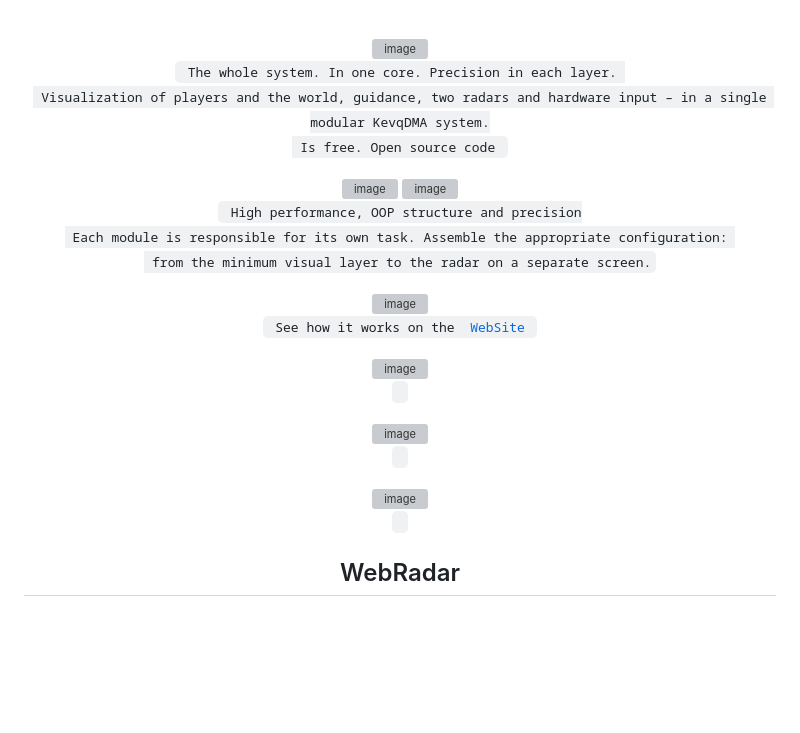
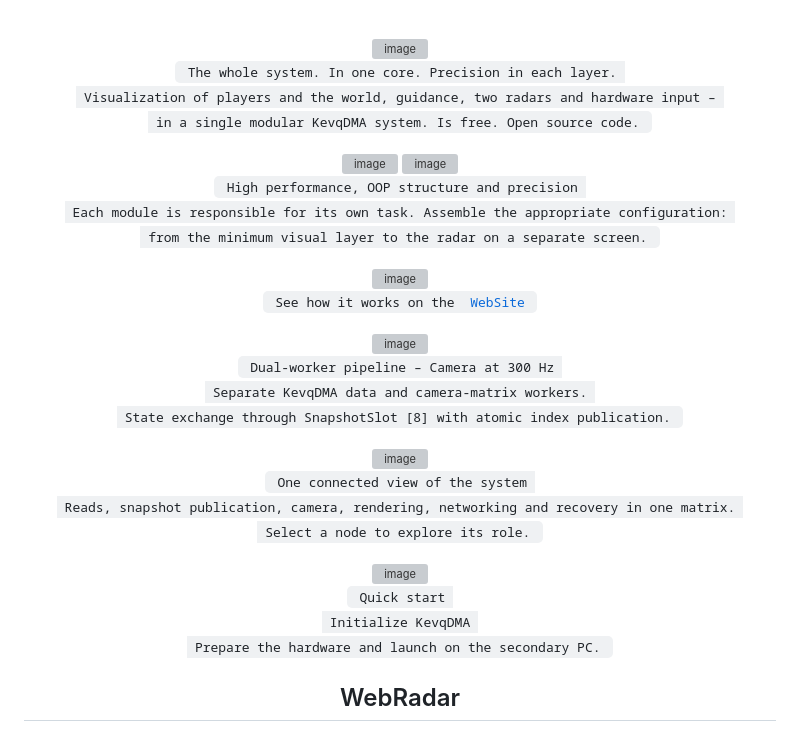
Before and after one commit to cs2-dma/CS2-DMA, a Markdown page: README.md, the part around the change. GitHub-like rendering; blank space fills up the shorter version; grey boxes are pictures that could not be loaded.

Commit message:
Update README.md 16.09.2026
Update README.md 16.09.2026

```diff
--- a/README.md
+++ b/README.md
@@ -58,26 +58,32 @@ An open-source software framework designed for the research and implementation o
 <br>
 <img width="1896" height="779" alt="image" src="https://github.com/user-attachments/assets/4abf2106-e613-4dec-b024-d47fa43eea2a" />
 <p><code> The whole system. In one core. Precision in each layer.
- Visualization of players and the world, guidance, two radars and hardware input – in a single modular KevqDMA system.
- Is free. Open source code </code></p>
+ Visualization of players and the world, guidance, two radars and hardware input –
+ in a single modular KevqDMA system. Is free. Open source code. </code></p>
 
 <img width="1896" height="821" alt="image" src="https://github.com/user-attachments/assets/1af65462-fdb1-4a94-9621-fa36ab61a921" />
 <img width="1890" height="895" alt="image" src="https://github.com/user-attachments/assets/f87ef012-1415-4f54-981a-be4a9be730f0" />
 <p><code> High performance, OOP structure and precision
  Each module is responsible for its own task. Assemble the appropriate configuration:
- from the minimum visual layer to the radar on a separate screen.</code></p>
+ from the minimum visual layer to the radar on a separate screen. </code></p>
 
 <img width="1895" height="902" alt="image" src="https://github.com/user-attachments/assets/3cb596a5-0b32-4bc3-9aad-304cc4cdc613" />
 <p><code> See how it works on the <a href="https://cs2-dma.github.io/CS2-DMA/?lang=en" target="_blank"> WebSite </code></p>
 
 <img width="1893" height="897" alt="image" src="https://github.com/user-attachments/assets/330a6503-dc98-4ea3-8567-da03c4e938b5" />
-<p><code> </code></p>
+<p><code> Dual-worker pipeline – Camera at 300 Hz
+ Separate KevqDMA data and camera-matrix workers.
+ State exchange through SnapshotSlot [8] with atomic index publication. </code></p>
 
 <img width="1571" height="690" alt="image" src="https://github.com/user-attachments/assets/8d828043-b92b-46cb-af29-02cba1481eb6" />
-<p><code> </code></p>
+<p><code> One connected view of the system
+ Reads, snapshot publication, camera, rendering, networking and recovery in one matrix.
+ Select a node to explore its role. </code></p>
 
 <img width="1890" height="744" alt="image" src="https://github.com/user-attachments/assets/fca52aae-bec1-47b6-b42d-5d5fd0ed2e01" />
-<p><code> </code></p>
+<p><code> Quick start
+ Initialize KevqDMA
+ Prepare the hardware and launch on the secondary PC. </code></p>
 
 <h2>WebRadar</h2>
 <img width="1920" height="1080" alt="WebRadar" src="https://github.com/user-attachments/assets/13d3c864-22f5-4745-99db-338cb28c5ecc" style="border-radius: 8px;" />
```
